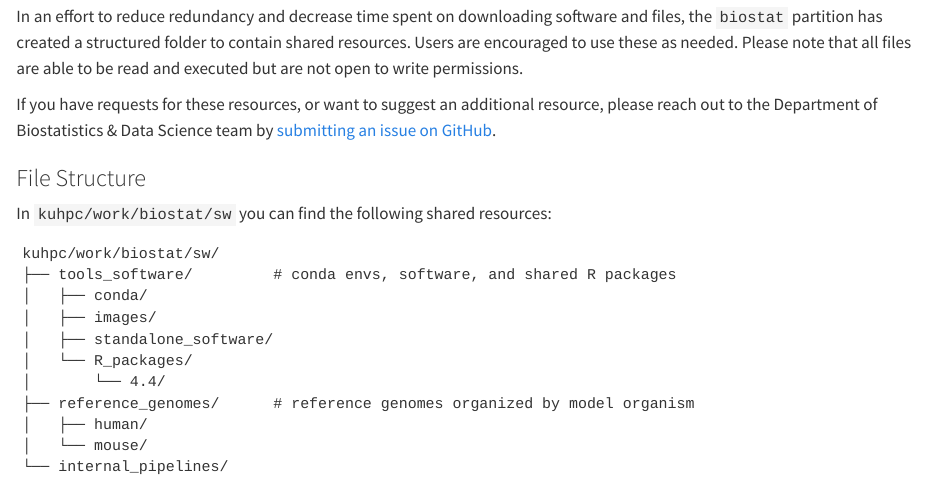
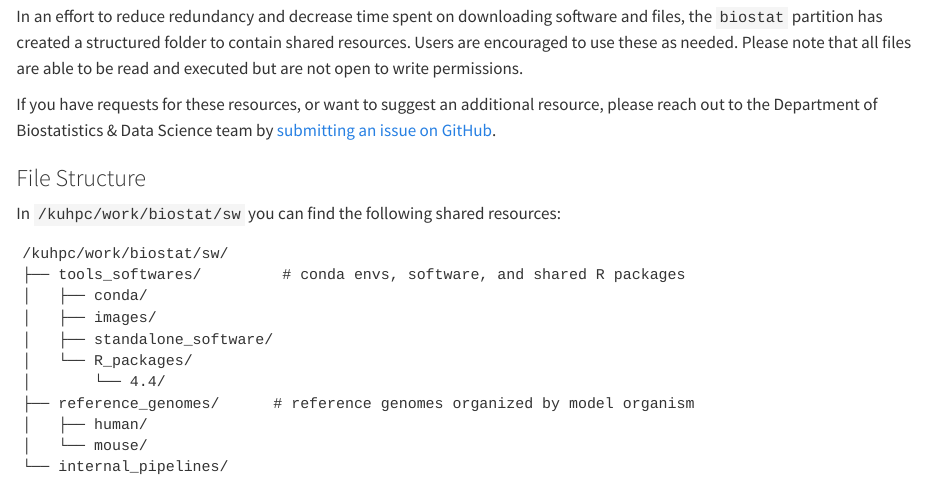
Before and after one commit to kumc-bioinformatics/kumc-bioinformatics.github.io, a Quarto document (hpc-shared-resources.qmd): the page in a window 1100 px wide, from 70 px down. Rendered offline with R 4.5, knitr and Pandoc in place of Quarto, with nearby package versions.

Commit message:
update file paths
softwares ugghh...

````diff
--- a/hpc-shared-resources.qmd
+++ b/hpc-shared-resources.qmd
@@ -6,11 +6,11 @@ If you have requests for these resources, or want to suggest an additional resou
 
 ### File Structure
 
-In `kuhpc/work/biostat/sw` you can find the following shared resources:
+In `/kuhpc/work/biostat/sw` you can find the following shared resources:
 
 ```
-kuhpc/work/biostat/sw/
-├── tools_software/         # conda envs, software, and shared R packages
+/kuhpc/work/biostat/sw/
+├── tools_softwares/         # conda envs, software, and shared R packages
 │   ├── conda/
 │   ├── images/
 │   ├── standalone_software/
````
